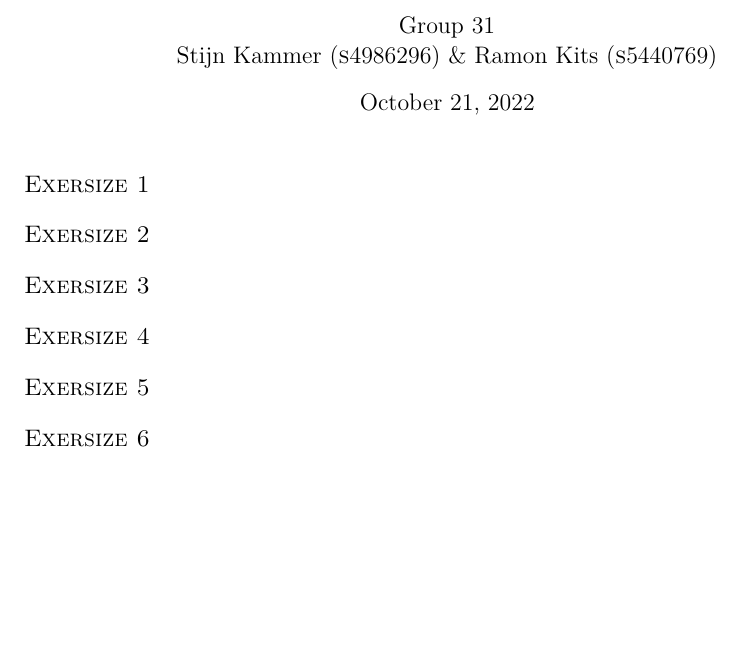
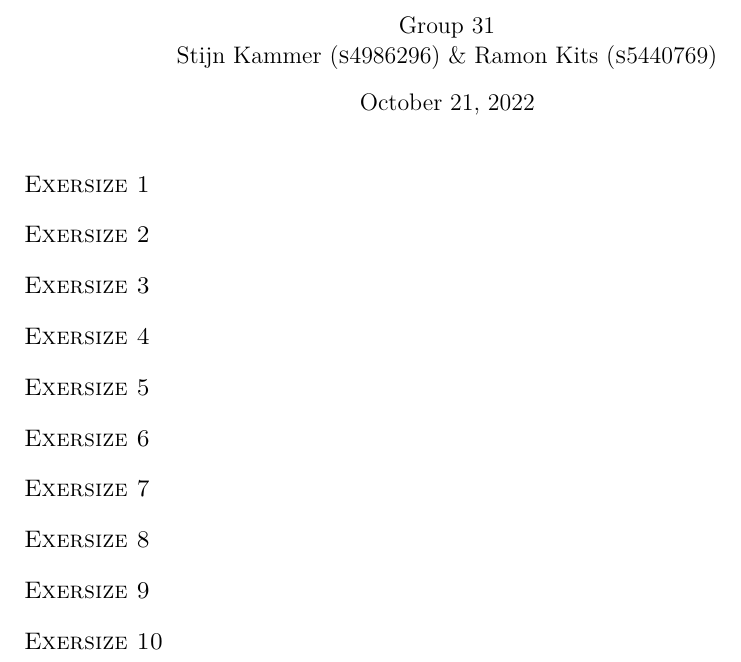
Before and after one commit to xXD4rkDragonXx/RUG-CLASSES, a LaTeX problem sheet (information-security/assignment_04/report/LaTeX/report.tex): part of the page, cut so that both start at the same text, the shorter picture padded with empty space. Compiled offline with pdfLaTeX.

```diff
--- a/information-security/assignment_04/report/LaTeX/report.tex
+++ b/information-security/assignment_04/report/LaTeX/report.tex
@@ -24,4 +24,12 @@
 
 \section*{Exersize 6}
 
+\section*{Exersize 7}
+
+\section*{Exersize 8}
+
+\section*{Exersize 9}
+
+\section*{Exersize 10}
+
 \end{document}
```
Also changed, not shown: information-security/assignment_04/assignment_4.pdf (added), information-security/assignment_04/report/LaTeX/report.pdf (added).
